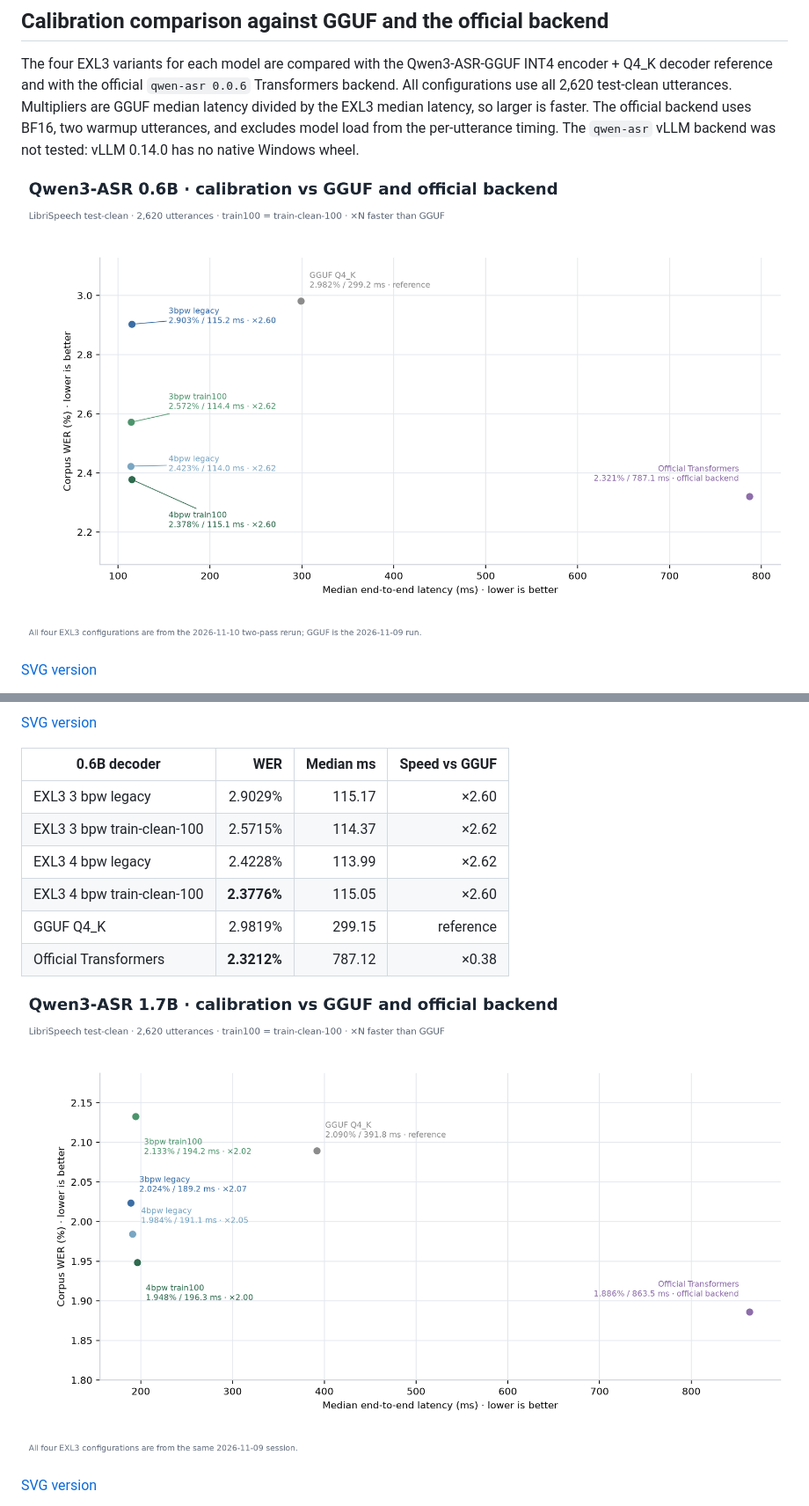
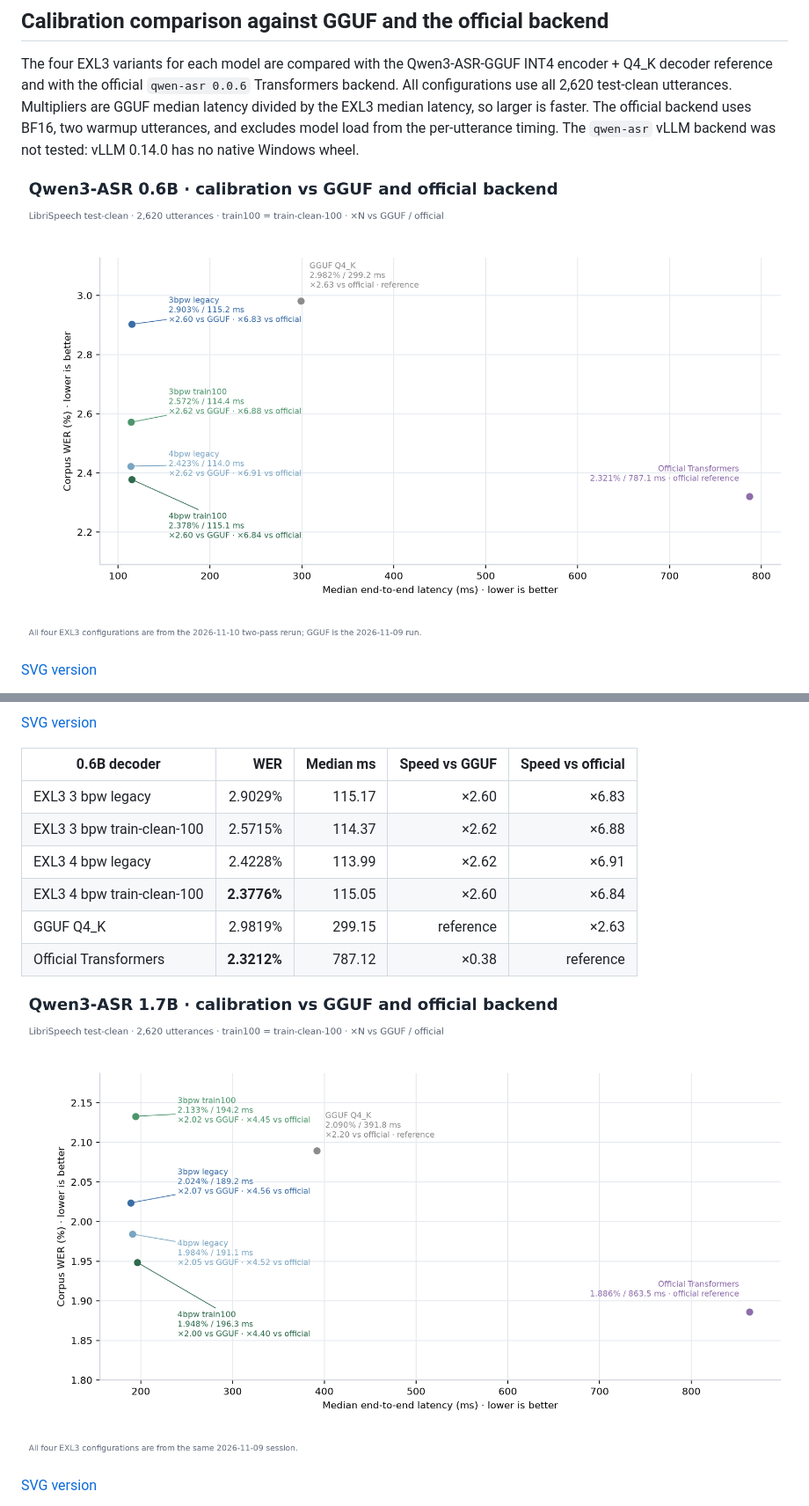
Before and after one commit to lost0427/ASRbenchmark, a Markdown page: docs/LIBRISPEECH_WER.md, 2 parts joined by grey strips. Shown at 88% size. Drawn GitHub-style; pictures changed too: docs/windows-librispeech-qwen3-0.6b-calibration-vs-gguf.png, docs/windows-librispeech-qwen3-1.7b-calibration-vs-gguf.png.

Commit message:
Compare GGUF with official backend

```diff
--- a/docs/LIBRISPEECH_WER.md
+++ b/docs/LIBRISPEECH_WER.md
@@ -258,14 +258,14 @@ was not tested: vLLM 0.14.0 has no native Windows wheel.
 
 [SVG version](windows-librispeech-qwen3-0.6b-stage-latency.svg)
 
-| 0.6B decoder | WER | Median ms | Speed vs GGUF |
-| --- | ---: | ---: | ---: |
-| EXL3 3 bpw legacy | 2.9029% | 115.17 | ×2.60 |
-| EXL3 3 bpw train-clean-100 | 2.5715% | 114.37 | ×2.62 |
-| EXL3 4 bpw legacy | 2.4228% | 113.99 | ×2.62 |
-| EXL3 4 bpw train-clean-100 | **2.3776%** | 115.05 | ×2.60 |
-| GGUF Q4_K | 2.9819% | 299.15 | reference |
-| Official Transformers | **2.3212%** | 787.12 | ×0.38 |
+| 0.6B decoder | WER | Median ms | Speed vs GGUF | Speed vs official |
+| --- | ---: | ---: | ---: | ---: |
+| EXL3 3 bpw legacy | 2.9029% | 115.17 | ×2.60 | ×6.83 |
+| EXL3 3 bpw train-clean-100 | 2.5715% | 114.37 | ×2.62 | ×6.88 |
+| EXL3 4 bpw legacy | 2.4228% | 113.99 | ×2.62 | ×6.91 |
+| EXL3 4 bpw train-clean-100 | **2.3776%** | 115.05 | ×2.60 | ×6.84 |
+| GGUF Q4_K | 2.9819% | 299.15 | reference | ×2.63 |
+| Official Transformers | **2.3212%** | 787.12 | ×0.38 | reference |
 
 ![Qwen3-ASR 1.7B calibration vs GGUF](windows-librispeech-qwen3-1.7b-calibration-vs-gguf.png)
 
```
Also changed, not shown: other parts of docs/LIBRISPEECH_WER.md (+10 -10 lines), 4 other files.
